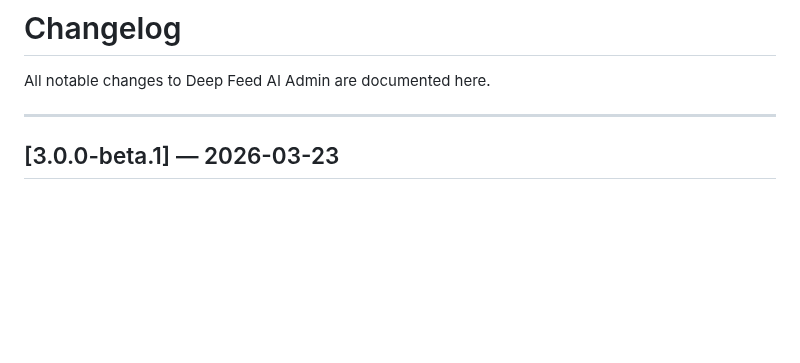
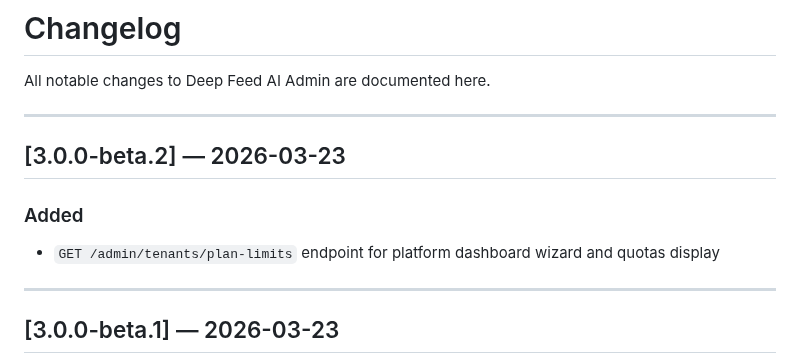
Before and after one commit to deepfeedai/deepfeedai-server, a Markdown page: CHANGELOG.md, the part around the change. Drawn GitHub-style; blank space fills up the shorter version.

Commit message:
docs: add v3.0.0-beta.2 changelog entry
Co-Authored-By: Claude Opus 4.6 (1M context) <noreply@anthropic.com>

```diff
--- a/CHANGELOG.md
+++ b/CHANGELOG.md
@@ -1,6 +1,13 @@
 # Changelog
 
 All notable changes to Deep Feed AI Admin are documented here.
+
+---
+
+## [3.0.0-beta.2] — 2026-03-23
+
+### Added
+- `GET /admin/tenants/plan-limits` endpoint for platform dashboard wizard and quotas display
 
 ---
 
```
